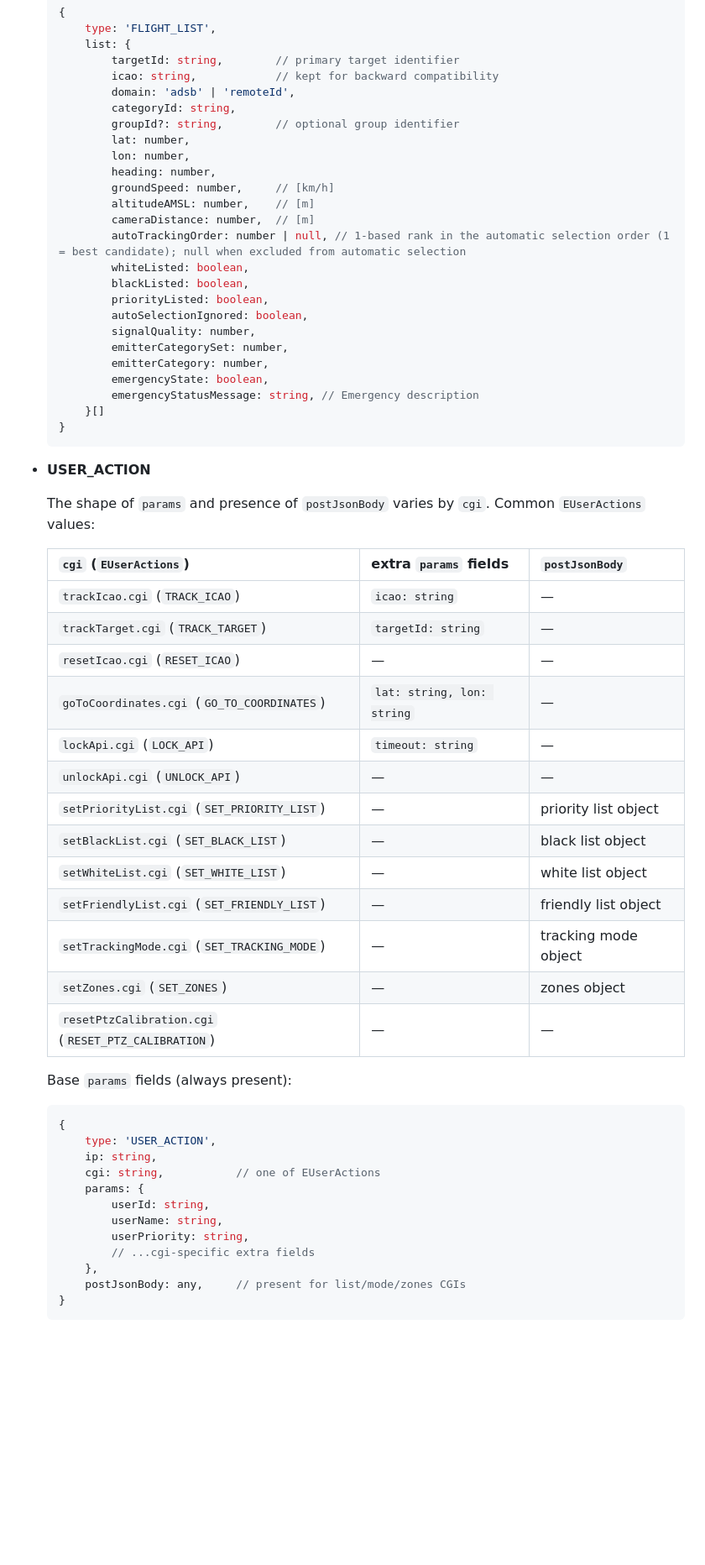
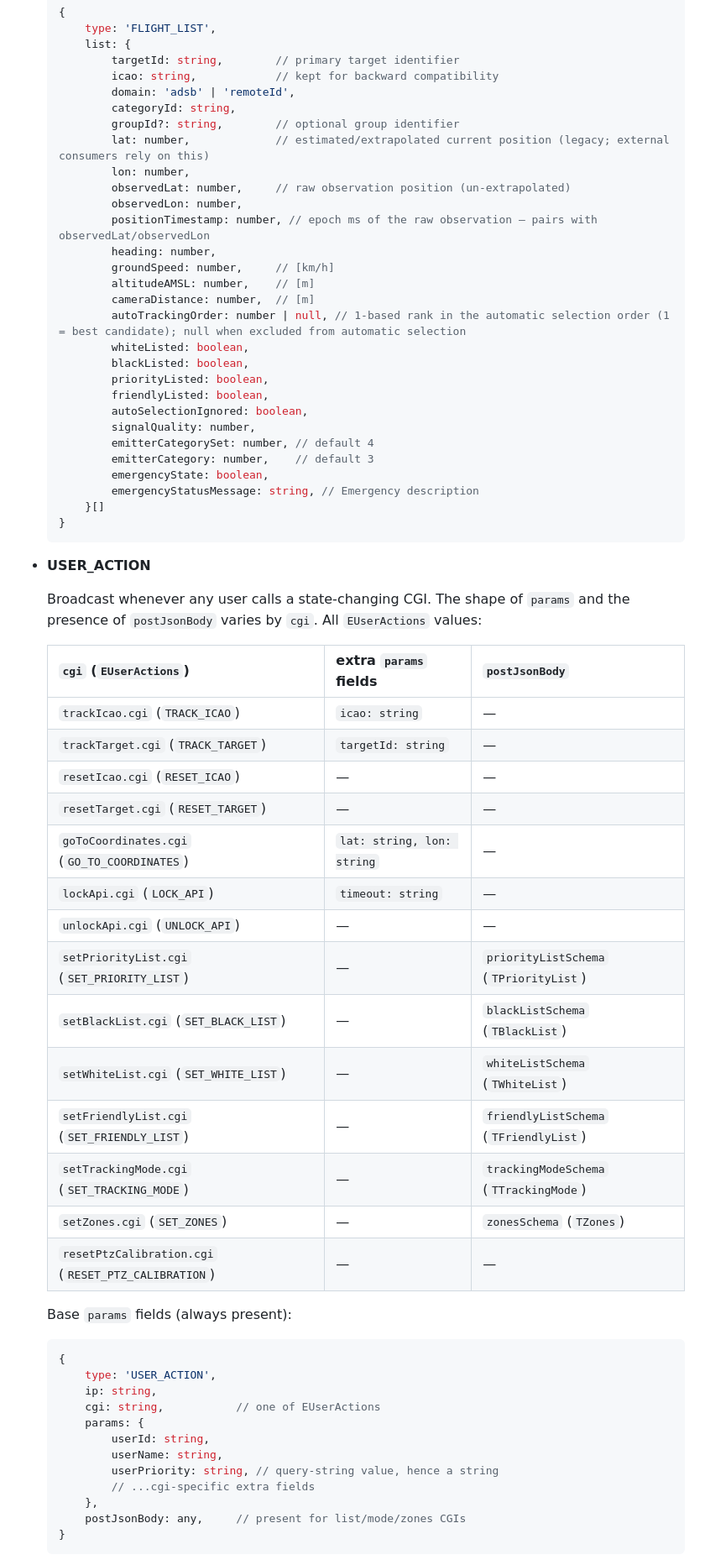
Before and after one commit to CamStreamer/CamStreamerLib, a Markdown page: doc/ws/PlaneTrackerEvents.md, the part around one of its changes. Shown at 84% size. Rendered like a GitHub page; blank space fills up the shorter version.

Commit message:
update planetracker ws docs

````diff
--- a/doc/ws/PlaneTrackerEvents.md
+++ b/doc/ws/PlaneTrackerEvents.md
@@ -148,8 +147,11 @@ Supported event types and their data:
             domain: 'adsb' | 'remoteId',
             categoryId: string,
             groupId?: string,        // optional group identifier
-            lat: number,
+            lat: number,             // estimated/extrapolated current position (legacy; external consumers rely on this)
             lon: number,
+            observedLat: number,     // raw observation position (un-extrapolated)
+            observedLon: number,
+            positionTimestamp: number, // epoch ms of the raw observation — pairs with observedLat/observedLon
             heading: number,
             groundSpeed: number,     // [km/h]
             altitudeAMSL: number,    // [m]
@@ -158,10 +160,11 @@ Supported event types and their data:
             whiteListed: boolean,
             blackListed: boolean,
             priorityListed: boolean,
+            friendlyListed: boolean,
             autoSelectionIgnored: boolean,
             signalQuality: number,
-            emitterCategorySet: number,
-            emitterCategory: number,
+            emitterCategorySet: number, // default 4
+            emitterCategory: number,    // default 3
             emergencyState: boolean,
             emergencyStatusMessage: string, // Emergency description
         }[]
@@ -169,23 +172,25 @@ Supported event types and their data:
     ```
 -   **USER_ACTION**
 
-    The shape of `params` and presence of `postJsonBody` varies by `cgi`. Common `EUserActions` values:
+    Broadcast whenever any user calls a state-changing CGI. The shape of `params` and the presence of
+    `postJsonBody` varies by `cgi`. All `EUserActions` values:
 
-    | `cgi` (`EUserActions`)                              | extra `params` fields      | `postJsonBody`       |
-    | --------------------------------------------------- | -------------------------- | -------------------- |
-    | `trackIcao.cgi` (`TRACK_ICAO`)                      | `icao: string`             | —                    |
-    | `trackTarget.cgi` (`TRACK_TARGET`)                  | `targetId: string`         | —                    |
-    | `resetIcao.cgi` (`RESET_ICAO`)                      | —                          | —                    |
-    | `goToCoordinates.cgi` (`GO_TO_COORDINATES`)         | `lat: string, lon: string` | —                    |
-    | `lockApi.cgi` (`LOCK_API`)                          | `timeout: string`          | —                    |
-    | `unlockApi.cgi` (`UNLOCK_API`)                      | —                          | —                    |
-    | `setPriorityList.cgi` (`SET_PRIORITY_LIST`)         | —                          | priority list object |
-    | `setBlackList.cgi` (`SET_BLACK_LIST`)               | —                          | black list object    |
-    | `setWhiteList.cgi` (`SET_WHITE_LIST`)               | —                          | white list object    |
-    | `setFriendlyList.cgi` (`SET_FRIENDLY_LIST`)         | —                          | friendly list object |
-    | `setTrackingMode.cgi` (`SET_TRACKING_MODE`)         | —                          | tracking mode object |
-    | `setZones.cgi` (`SET_ZONES`)                        | —                          | zones object         |
-    | `resetPtzCalibration.cgi` (`RESET_PTZ_CALIBRATION`) | —                          | —                    |
+    | `cgi` (`EUserActions`)                              | extra `params` fields      | `postJsonBody`                         |
+    | --------------------------------------------------- | -------------------------- | -------------------------------------- |
+    | `trackIcao.cgi` (`TRACK_ICAO`)                      | `icao: string`             | —                                      |
+    | `trackTarget.cgi` (`TRACK_TARGET`)                  | `targetId: string`         | —                                      |
+    | `resetIcao.cgi` (`RESET_ICAO`)                      | —                          | —                                      |
+    | `resetTarget.cgi` (`RESET_TARGET`)                  | —                          | —                                      |
+    | `goToCoordinates.cgi` (`GO_TO_COORDINATES`)         | `lat: string, lon: string` | —                                      |
+    | `lockApi.cgi` (`LOCK_API`)                          | `timeout: string`          | —                                      |
+    | `unlockApi.cgi` (`UNLOCK_API`)                      | —                          | —                                      |
+    | `setPriorityList.cgi` (`SET_PRIORITY_LIST`)         | —                          | `priorityListSchema` (`TPriorityList`) |
+    | `setBlackList.cgi` (`SET_BLACK_LIST`)               | —                          | `blackListSchema` (`TBlackList`)       |
+    | `setWhiteList.cgi` (`SET_WHITE_LIST`)               | —                          | `whiteListSchema` (`TWhiteList`)       |
+    | `setFriendlyList.cgi` (`SET_FRIENDLY_LIST`)         | —                          | `friendlyListSchema` (`TFriendlyList`) |
+    | `setTrackingMode.cgi` (`SET_TRACKING_MODE`)         | —                          | `trackingModeSchema` (`TTrackingMode`) |
+    | `setZones.cgi` (`SET_ZONES`)                        | —                          | `zonesSchema` (`TZones`)               |
+    | `resetPtzCalibration.cgi` (`RESET_PTZ_CALIBRATION`) | —                          | —                                      |
 
     Base `params` fields (always present):
 
@@ -197,7 +202,7 @@ Supported event types and their data:
         params: {
             userId: string,
             userName: string,
-            userPriority: string,
+            userPriority: string, // query-string value, hence a string
             // ...cgi-specific extra fields
         },
         postJsonBody: any,     // present for list/mode/zones CGIs
````
Also changed, not shown: other parts of doc/ws/PlaneTrackerEvents.md (+36 -38 lines).
